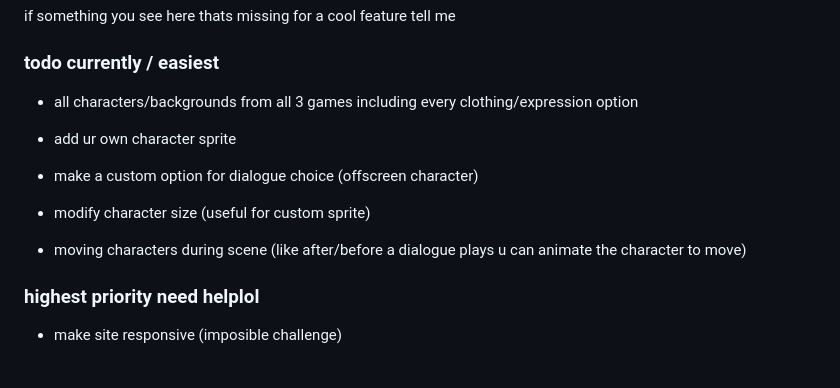
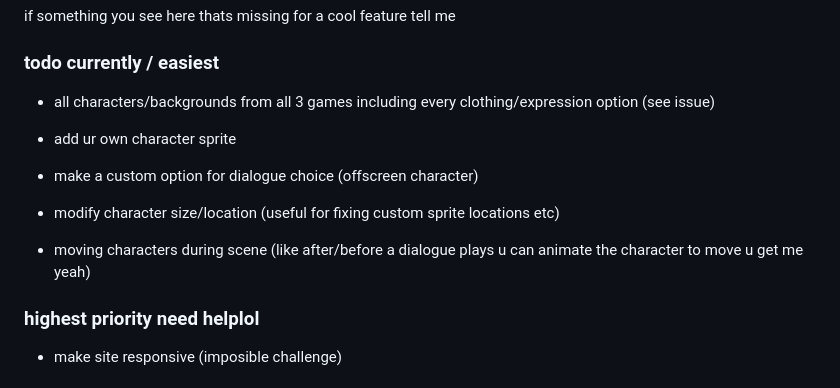
Before and after one commit to tfjoek/class-of-09-scene-generator, a Markdown page: README.md, the part around the change. GitHub-like rendering.

```diff
--- a/README.md
+++ b/README.md
@@ -45,12 +45,12 @@ i will work on this when i have time (im procrastinating all school work im cook
 if something you see here thats missing for a cool feature tell me
 
 ### todo currently / easiest
-- all characters/backgrounds from all 3 games including every clothing/expression option
+- all characters/backgrounds from all 3 games including every clothing/expression option (see issue)
 
 - add ur own character sprite
 - make a custom option for dialogue choice (offscreen character)
-- modify character size (useful for custom sprite)
-- moving characters during scene (like after/before a dialogue plays u can animate the character to move)
+- modify character size/location  (useful for fixing custom sprite locations etc)
+- moving characters during scene (like after/before a dialogue plays u can animate the character to move u get me yeah)
 
 ### highest priority need helplol
 - make site responsive (imposible challenge)
```
